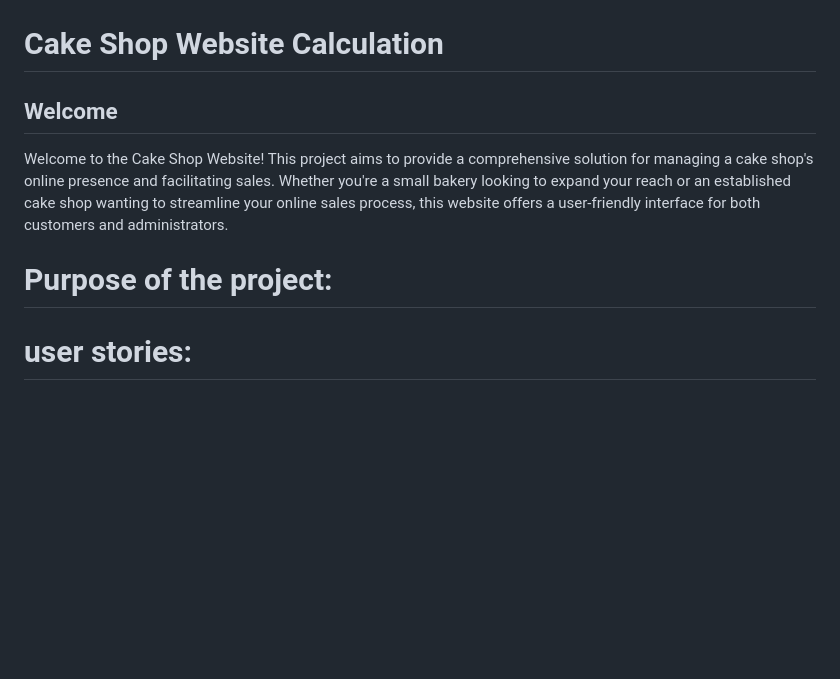
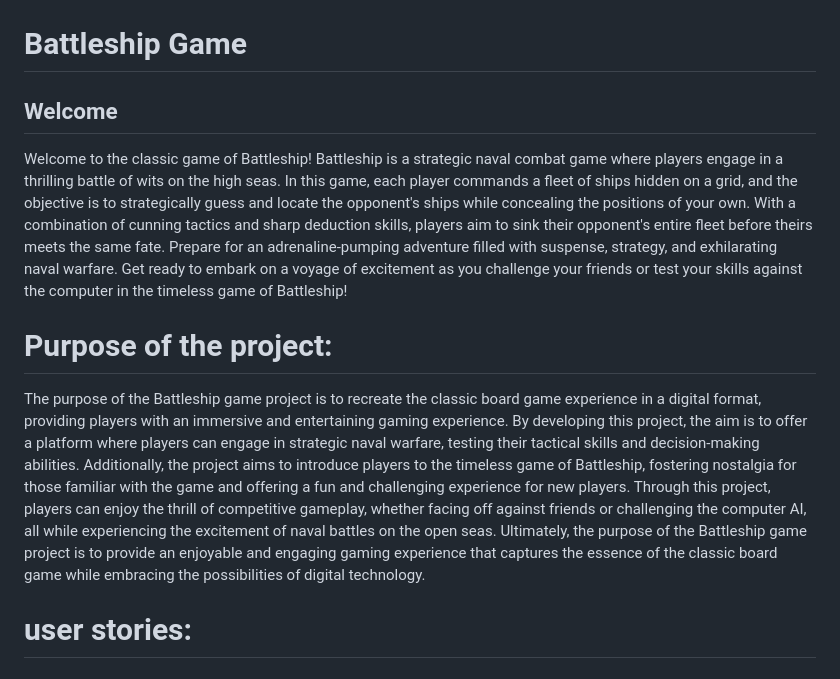
Before and after one commit to MohamedMesto/Love-Cake, a Markdown page: README.md, the part around the change. Rendered like a GitHub page; blank space fills up the shorter version.

Commit message:
edit Readme Title. adding welcome,  Purpose of the project to the readme file

```diff
--- a/README.md
+++ b/README.md
@@ -1,16 +1,17 @@
 
 ![CI logo](assets/favicon/apple-touch-icon-180x180.png)
 
-# Cake Shop Website Calculation
+# Battleship Game
 
 ## Welcome
 
 
-Welcome to the Cake Shop Website! This project aims to provide a comprehensive solution for managing a cake shop's online presence and facilitating sales. Whether you're a small bakery looking to expand your reach or an established cake shop wanting to streamline your online sales process, this website offers a user-friendly interface for both customers and administrators.
+
+Welcome to the classic game of Battleship! Battleship is a strategic naval combat game where players engage in a thrilling battle of wits on the high seas. In this game, each player commands a fleet of ships hidden on a grid, and the objective is to strategically guess and locate the opponent's ships while concealing the positions of your own. With a combination of cunning tactics and sharp deduction skills, players aim to sink their opponent's entire fleet before theirs meets the same fate. Prepare for an adrenaline-pumping adventure filled with suspense, strategy, and exhilarating naval warfare. Get ready to embark on a voyage of excitement as you challenge your friends or test your skills against the computer in the timeless game of Battleship!
 
 # Purpose of the project:
 
-
+The purpose of the Battleship game project is to recreate the classic board game experience in a digital format, providing players with an immersive and entertaining gaming experience. By developing this project, the aim is to offer a platform where players can engage in strategic naval warfare, testing their tactical skills and decision-making abilities. Additionally, the project aims to introduce players to the timeless game of Battleship, fostering nostalgia for those familiar with the game and offering a fun and challenging experience for new players. Through this project, players can enjoy the thrill of competitive gameplay, whether facing off against friends or challenging the computer AI, all while experiencing the excitement of naval battles on the open seas. Ultimately, the purpose of the Battleship game project is to provide an enjoyable and engaging gaming experience that captures the essence of the classic board game while embracing the possibilities of digital technology.
 
 # user stories:
 
```
